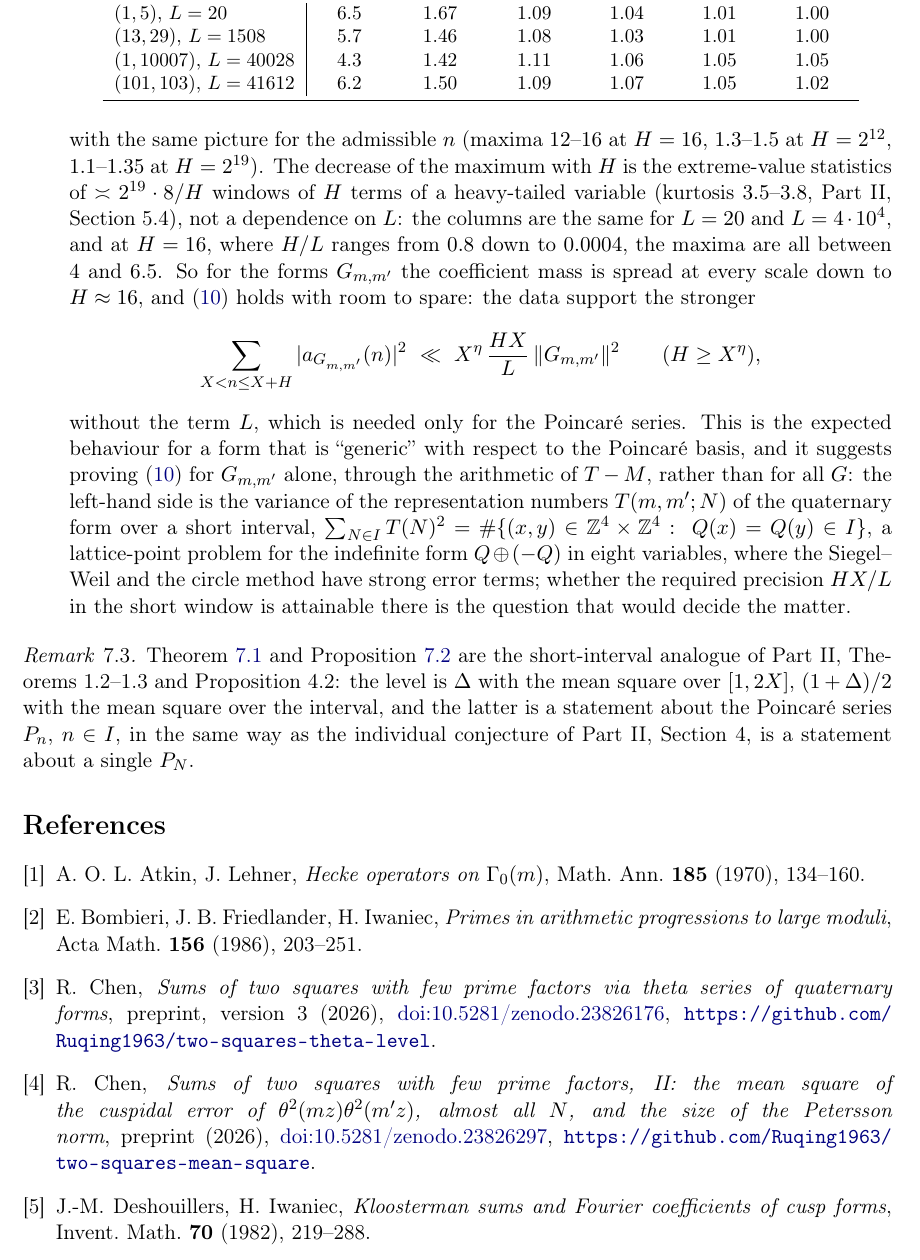
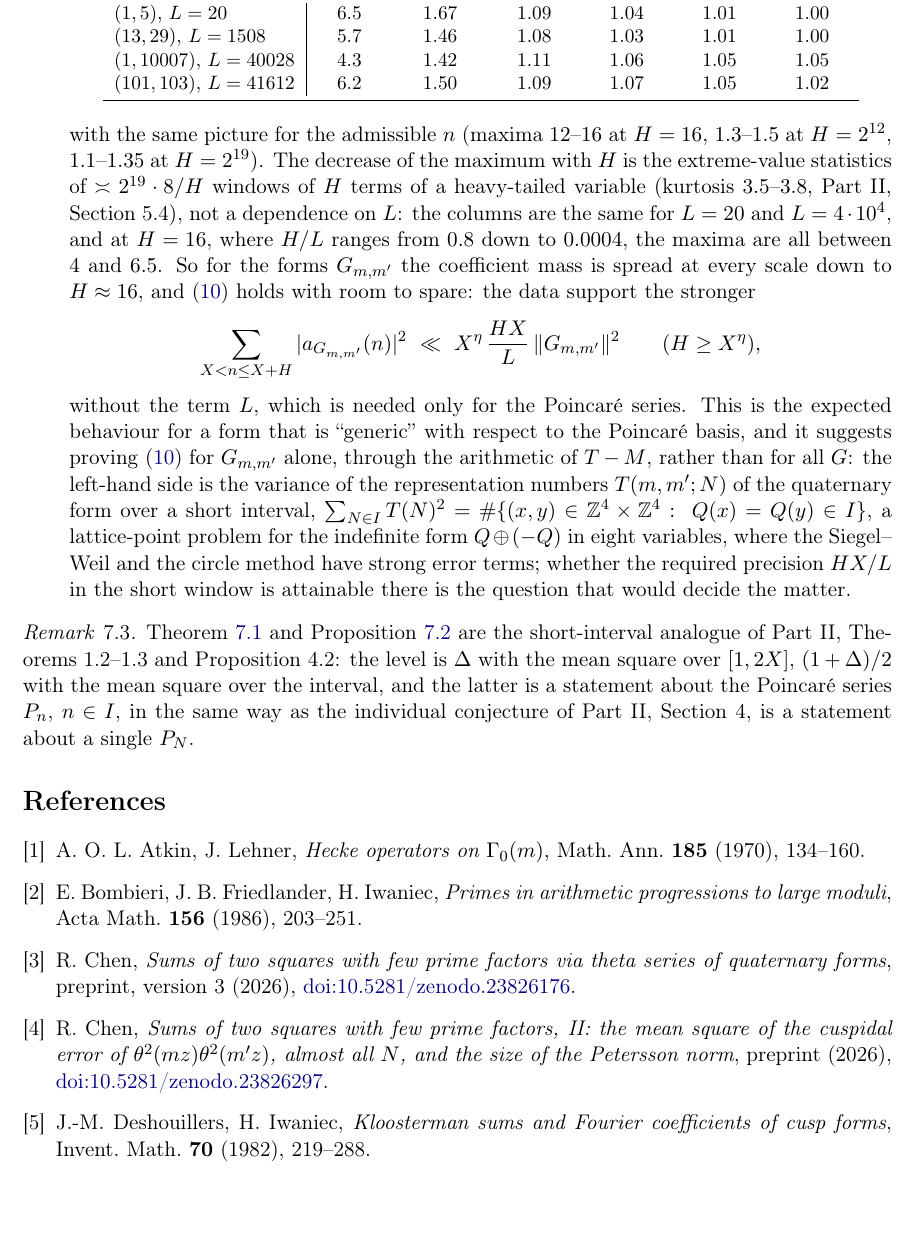
Before and after one commit to Ruqing1963/two-squares-short-intervals, a LaTeX paper (notes/part3_explorations.tex): part of page 20 of 21 before the commit and part of page 20 of 20 after it, cut so that both start at the same text, the shorter picture padded with empty space. Compiled offline with pdfLaTeX.

Commit message:
Bibliography: DOIs only for Parts I and II

```diff
--- a/notes/part3_explorations.tex
+++ b/notes/part3_explorations.tex
@@ -561,8 +561,8 @@ Theorem~\ref{thm:short} and Proposition~\ref{prop:shortcond} are the short-inter
 \begin{thebibliography}{9}
 \bibitem{AL} A.~O.~L.~Atkin, J.~Lehner, \emph{Hecke operators on $\Gamma_0(m)$}, Math. Ann. \textbf{185} (1970), 134--160.
 \bibitem{BFI} E.~Bombieri, J.~B.~Friedlander, H.~Iwaniec, \emph{Primes in arithmetic progressions to large moduli}, Acta Math. \textbf{156} (1986), 203--251.
-\bibitem{ChenI} R.~Chen, \emph{Sums of two squares with few prime factors via theta series of quaternary forms}, preprint, version 3 (2026), \href{https://doi.org/10.5281/zenodo.23826176}{doi:10.5281/zenodo.23826176}, \url{https://github.com/Ruqing1963/two-squares-theta-level}.
-\bibitem{ChenII} R.~Chen, \emph{Sums of two squares with few prime factors, II: the mean square of the cuspidal error of $\theta^2(mz)\theta^2(m'z)$, almost all $N$, and the size of the Petersson norm}, preprint (2026), \href{https://doi.org/10.5281/zenodo.23826297}{doi:10.5281/zenodo.23826297}, \url{https://github.com/Ruqing1963/two-squares-mean-square}.
+\bibitem{ChenI} R.~Chen, \emph{Sums of two squares with few prime factors via theta series of quaternary forms}, preprint, version 3 (2026), \href{https://doi.org/10.5281/zenodo.23826176}{doi:10.5281/zenodo.23826176}.
+\bibitem{ChenII} R.~Chen, \emph{Sums of two squares with few prime factors, II: the mean square of the cuspidal error of $\theta^2(mz)\theta^2(m'z)$, almost all $N$, and the size of the Petersson norm}, preprint (2026), \href{https://doi.org/10.5281/zenodo.23826297}{doi:10.5281/zenodo.23826297}.
 \bibitem{DI} J.-M.~Deshouillers, H.~Iwaniec, \emph{Kloosterman sums and Fourier coefficients of cusp forms}, Invent. Math. \textbf{70} (1982), 219--288.
 \bibitem{Drappeau} S.~Drappeau, \emph{Sums of Kloosterman sums in arithmetic progressions, and the error term in the dispersion method}, Proc. London Math. Soc. \textbf{114} (2017), 684--732; \href{https://arxiv.org/abs/1504.05549}{arXiv:1504.05549}.
 \bibitem{Linnik} Yu.~V.~Linnik, \emph{The Dispersion Method in Binary Additive Problems}, Transl. Math. Monogr. \textbf{4}, Amer. Math. Soc., 1963.
```
Also changed, not shown: notes/part3_explorations.pdf.
